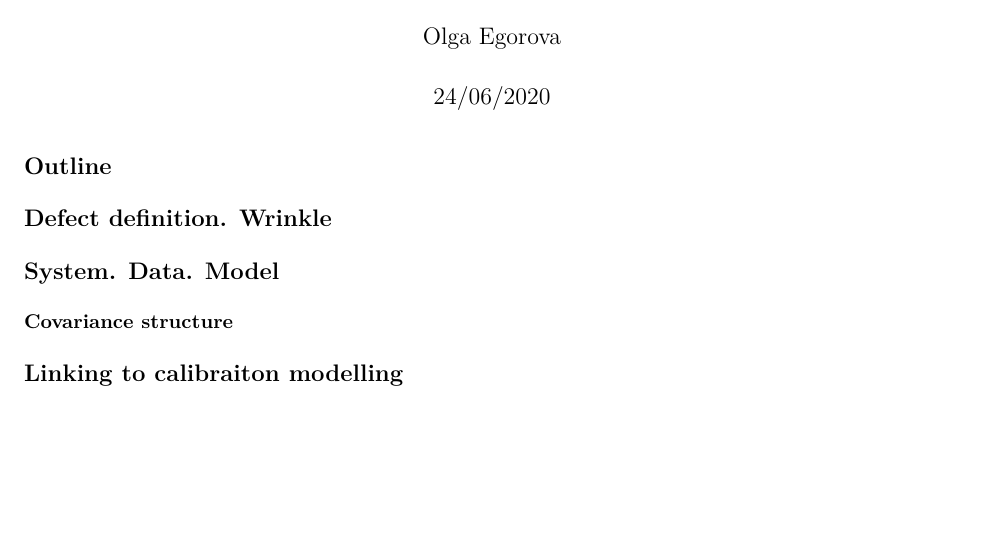
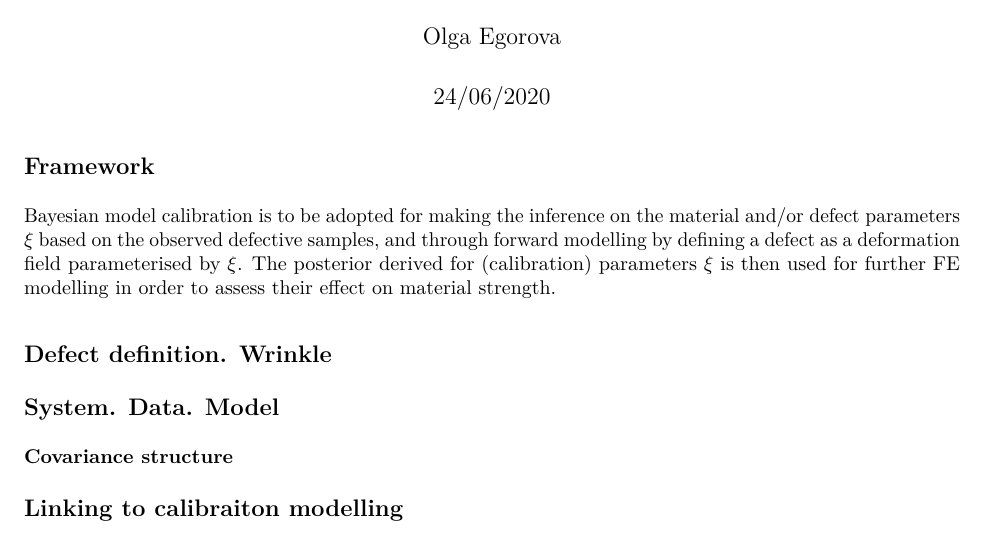
Before and after one commit to olga-egorova/CerTest_Notes, an R Markdown document (Bayesian_defect_modelling.Rmd): part of the page, cut so that both start at the same text, the shorter picture padded with empty space. The pictures show the output file Bayesian_defect_modelling.pdf that the author committed with the source.

Commit message:
First modelling commit

````diff
--- a/Bayesian_defect_modelling.Rmd
+++ b/Bayesian_defect_modelling.Rmd
@@ -9,7 +9,10 @@ output: pdf_document
 knitr::opts_chunk$set(echo = TRUE)
 ```
 
-## Outline
+## Framework
+
+Bayesian model calibration is to be adopted for making the inference on the material and/or defect parameters $\xi$ based on the observed defective samples, and through forward modelling by defining a defect as a deformation field parameterised by $\xi$.
+The posterior derived for (calibration) parameters $\xi$ is then used for further FE modelling in order to assess their effect on material strength.
 
 ## Defect definition. Wrinkle
 
````
Also changed, not shown: Bayesian_defect_modelling.pdf.
